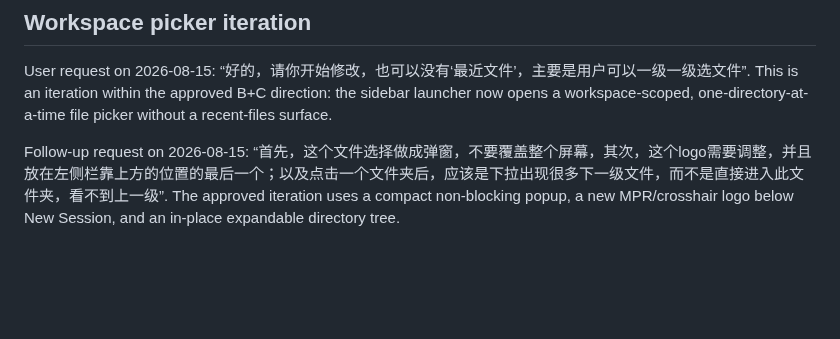
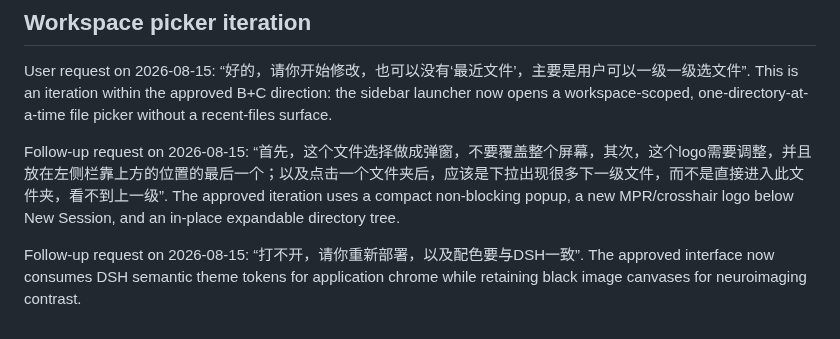
Before and after one commit to NeuroAIHub/NeuroPreviewer, a Markdown page: design-demos/direction-approved.md, the part around the change. GitHub-like rendering; blank space fills up the shorter version.

```diff
--- a/design-demos/direction-approved.md
+++ b/design-demos/direction-approved.md
@@ -23,3 +23,5 @@ Conversation context: the immediately preceding recommendation was “以 B 为
 User request on 2026-08-15: “好的，请你开始修改，也可以没有‘最近文件’，主要是用户可以一级一级选文件”. This is an iteration within the approved B+C direction: the sidebar launcher now opens a workspace-scoped, one-directory-at-a-time file picker without a recent-files surface.
 
 Follow-up request on 2026-08-15: “首先，这个文件选择做成弹窗，不要覆盖整个屏幕，其次，这个logo需要调整，并且放在左侧栏靠上方的位置的最后一个；以及点击一个文件夹后，应该是下拉出现很多下一级文件，而不是直接进入此文件夹，看不到上一级”. The approved iteration uses a compact non-blocking popup, a new MPR/crosshair logo below New Session, and an in-place expandable directory tree.
+
+Follow-up request on 2026-08-15: “打不开，请你重新部署，以及配色要与DSH一致”. The approved interface now consumes DSH semantic theme tokens for application chrome while retaining black image canvases for neuroimaging contrast.
```
Also changed, not shown: README.md (+2 -1 lines), README.zh-CN.md (+2 -1 lines), design-demos/screenshots/dsh-interactive-workbench.png, design-demos/screenshots/dsh-themed-tree-picker.png (added), 4 other files.
